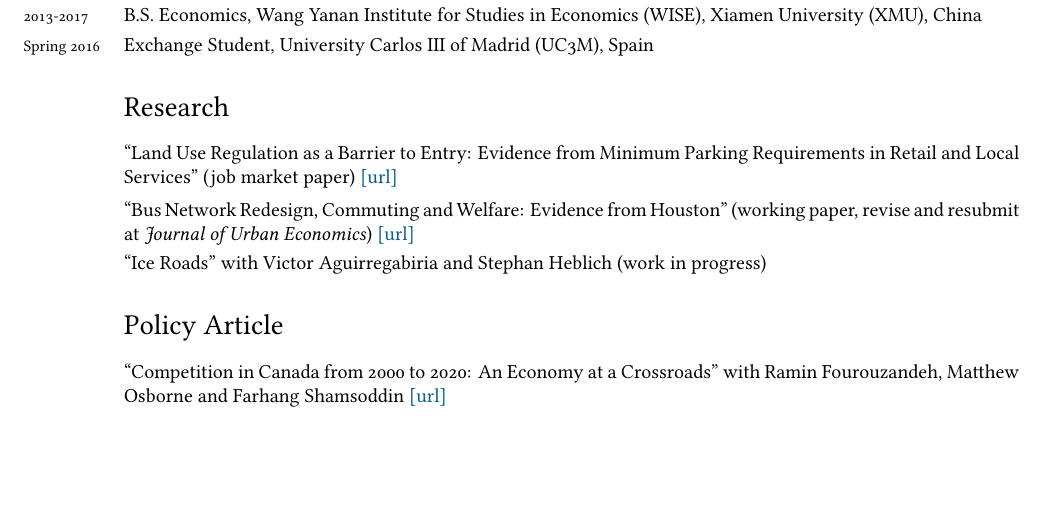
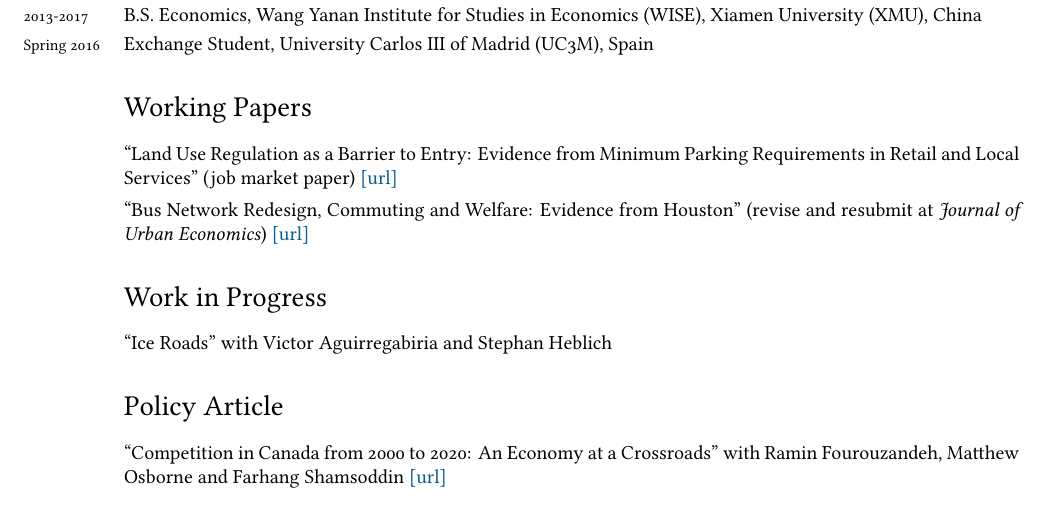
Before and after one commit to yjhjaja/yjhjaja.github.io, a LaTeX CV (Documents/YangJunhui_CV_202411.tex): part of page 1 of 3, cut so that both start at the same text, the shorter picture padded with empty space. Compiled offline with XeLaTeX; a missing font is replaced by an installed copy or a similar font.

Commit message:
Regular update

```diff
--- a/Documents/YangJunhui_CV_202411.tex
+++ b/Documents/YangJunhui_CV_202411.tex
@@ -92,10 +92,12 @@ Urban Economics • Economic Geography • Empirical Industrial Organization •
 \years{2013-2017}{\small B.S. Economics, Wang Yanan Institute for Studies in Economics (WISE), Xiamen University (XMU), China}\\[.1cm]
 \years{Spring 2016}{\small Exchange Student, University Carlos III of Madrid (UC3M), Spain}
 
-\section*{Research}
+\section*{Working Papers}
 {\small ``Land Use Regulation as a Barrier to Entry: Evidence from Minimum Parking Requirements in Retail and Local Services'' (job market paper) \href{https://www.dropbox.com/scl/fi/6s49411cit1tgsrnsmwhh/YangJunhui_JobMarketPaper_202411.pdf?rlkey=od6mfnloa6fo6zvjmzc3e7etu&st=eo4ixm4y&dl=0}{[url]}}\\[.15cm]
-{\small ``Bus Network Redesign, Commuting and Welfare: Evidence from Houston'' (working paper, revise and resubmit at \textit{Journal of Urban Economics}) \href{https://www.dropbox.com/scl/fi/8qaovg2zlmnu73il5r8g9/YangJunhui_WorkingPaper_202405.pdf?rlkey=wslawrm0u84pwh41xpa8dxbqz&dl=0}{[url]}} \\[.1cm]
-{\small ``Ice Roads'' with Victor Aguirregabiria and Stephan Heblich (work in progress)}
+{\small ``Bus Network Redesign, Commuting and Welfare: Evidence from Houston'' (revise and resubmit at \textit{Journal of Urban Economics}) \href{https://www.dropbox.com/scl/fi/8qaovg2zlmnu73il5r8g9/YangJunhui_WorkingPaper_202405.pdf?rlkey=wslawrm0u84pwh41xpa8dxbqz&dl=0}{[url]}}
+
+\section*{Work in Progress}
+{\small ``Ice Roads'' with Victor Aguirregabiria and Stephan Heblich}
 
 %%\hrule
 %\section*{Work in Progress}
```
Also changed, not shown: Documents/YangJunhui_CV_202411.pdf, 4 other files.
